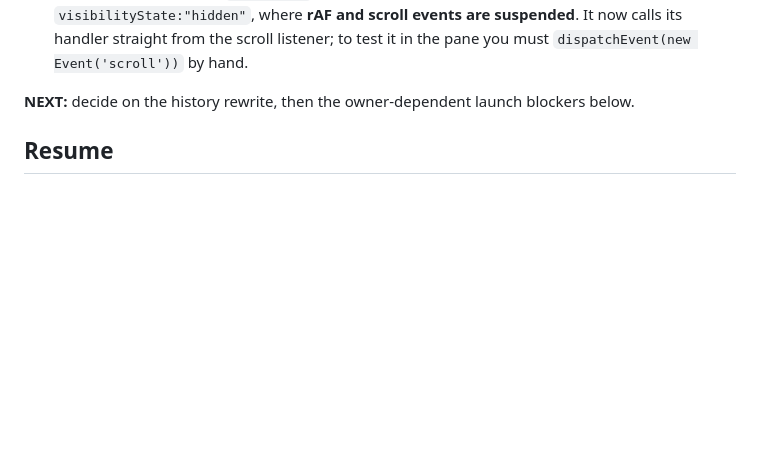
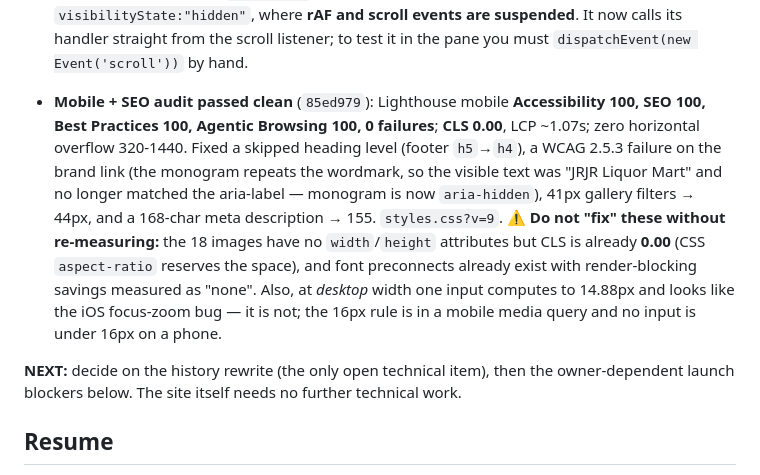
Before and after one commit to wyatt741/jr-liquor-mart, a Markdown page: CLAUDE.md, the part around the change. Drawn GitHub-style; blank space fills up the shorter version.

Commit message:
docs: record the mobile + SEO audit in the LATEST SESSION block
Lighthouse mobile is 100 across accessibility, SEO, best practices and agentic
browsing with 0 failures; CLS 0.00. Notes the two fixed a11y defects and, more
importantly, the three things that LOOK broken but are not (images without
width/height with CLS already 0.00, preconnects already present, and an input
that reads 14.88px at desktop width where the mobile 16px rule does not apply).

```diff
--- a/CLAUDE.md
+++ b/CLAUDE.md
@@ -164,7 +164,21 @@ simulate the crop in PIL instead.
   now calls its handler straight from the scroll listener; to test it in the pane you must
   `dispatchEvent(new Event('scroll'))` by hand.
 
-**NEXT:** decide on the history rewrite, then the owner-dependent launch blockers below.
+- **Mobile + SEO audit passed clean** (`85ed979`): Lighthouse mobile **Accessibility 100,
+  SEO 100, Best Practices 100, Agentic Browsing 100, 0 failures**; **CLS 0.00**, LCP ~1.07s;
+  zero horizontal overflow 320-1440. Fixed a skipped heading level (footer `h5`→`h4`), a
+  WCAG 2.5.3 failure on the brand link (the monogram repeats the wordmark, so the visible
+  text was "JRJR Liquor Mart" and no longer matched the aria-label — monogram is now
+  `aria-hidden`), 41px gallery filters → 44px, and a 168-char meta description → 155.
+  `styles.css?v=9`.
+  ⚠️ **Do not "fix" these without re-measuring:** the 18 images have no `width`/`height`
+  attributes but CLS is already **0.00** (CSS `aspect-ratio` reserves the space), and font
+  preconnects already exist with render-blocking savings measured as "none". Also, at
+  *desktop* width one input computes to 14.88px and looks like the iOS focus-zoom bug — it
+  is not; the 16px rule is in a mobile media query and no input is under 16px on a phone.
+
+**NEXT:** decide on the history rewrite (the only open technical item), then the
+owner-dependent launch blockers below. The site itself needs no further technical work.
 
 ## Resume
 Say `resume jr-liquor-mart`. Read the ⭐ block above, then (on this Mac only)
```
